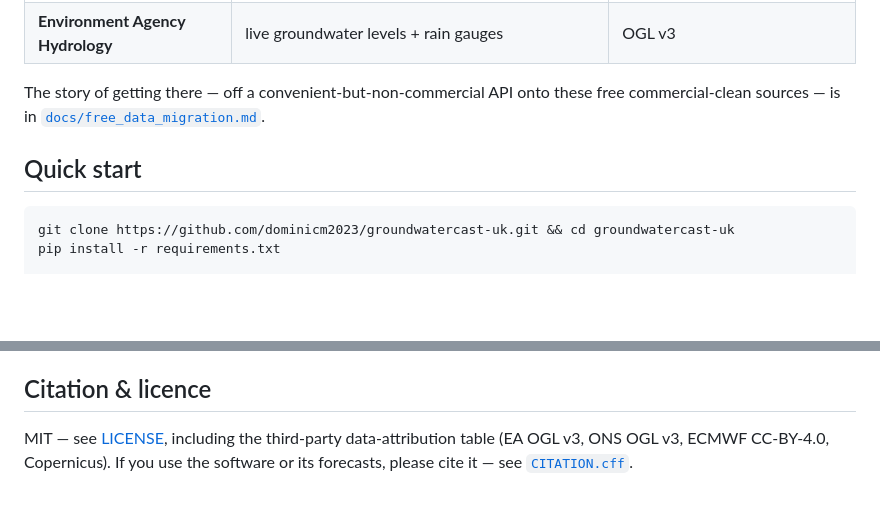
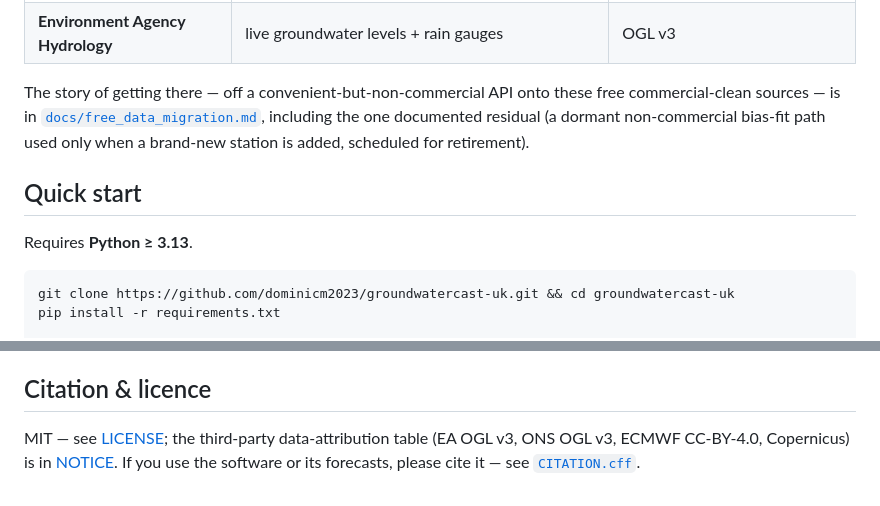
Before and after one commit to dominicm2023/groundwatercast-uk, a Markdown page: README.md, 2 parts joined by grey strips. Drawn GitHub-style; blank space fills up the shorter version.

Commit message:
docs: reviewer-pass housekeeping
Python >= 3.13 stated in the quick start; attribution table pointer
corrected LICENSE -> NOTICE; the documented residual non-commercial
bias-fit path acknowledged next to the open-data claim; two links to
non-public product docs flattened in the artifact contract.

````diff
--- a/README.md
+++ b/README.md
@@ -60,9 +60,14 @@ free Copernicus account.
 | **Environment Agency Hydrology** | live groundwater levels + rain gauges | OGL v3 |
 
 The story of getting there — off a convenient-but-non-commercial API onto these
-free commercial-clean sources — is in [`docs/free_data_migration.md`](docs/free_data_migration.md).
+free commercial-clean sources — is in
+[`docs/free_data_migration.md`](docs/free_data_migration.md), including the one
+documented residual (a dormant non-commercial bias-fit path used only when a
+brand-new station is added, scheduled for retirement).
 
 ## Quick start
+
+Requires **Python ≥ 3.13**.
 
 ```bash
 git clone https://github.com/dominicm2023/groundwatercast-uk.git && cd groundwatercast-uk
@@ -184,6 +189,7 @@ audit, small testable modules.
 
 ## Citation & licence
 
-MIT — see [LICENSE](LICENSE), including the third-party data-attribution table
-(EA OGL v3, ONS OGL v3, ECMWF CC-BY-4.0, Copernicus). If you use the software or
-its forecasts, please cite it — see [`CITATION.cff`](CITATION.cff).
+MIT — see [LICENSE](LICENSE); the third-party data-attribution table
+(EA OGL v3, ONS OGL v3, ECMWF CC-BY-4.0, Copernicus) is in [NOTICE](NOTICE).
+If you use the software or its forecasts, please cite it — see
+[`CITATION.cff`](CITATION.cff).
````
Also changed, not shown: docs/artifact_contract.md (+3 -4 lines).
